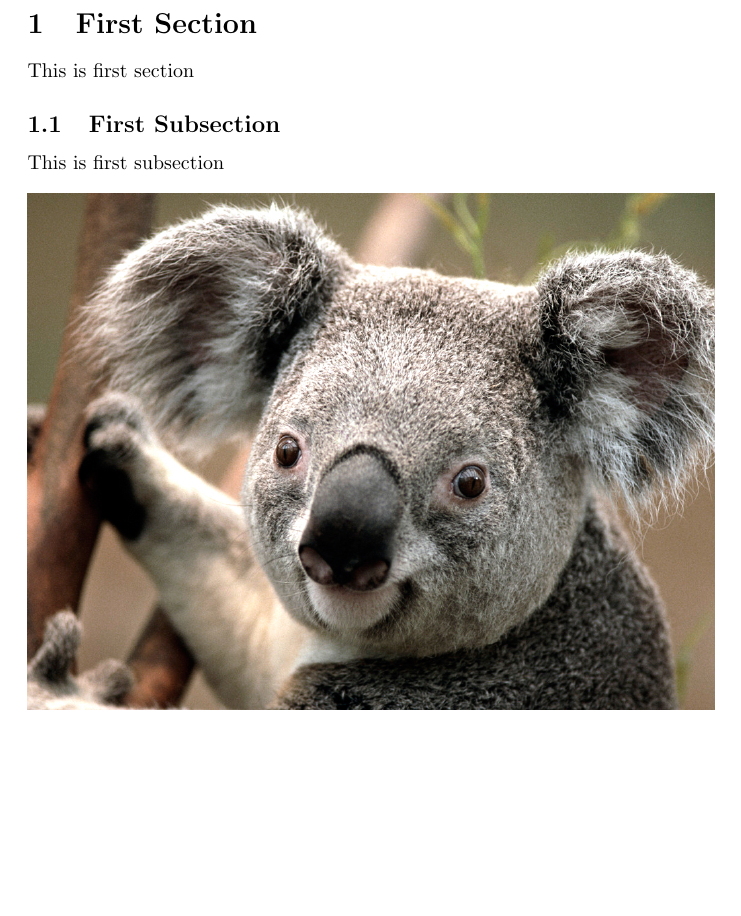
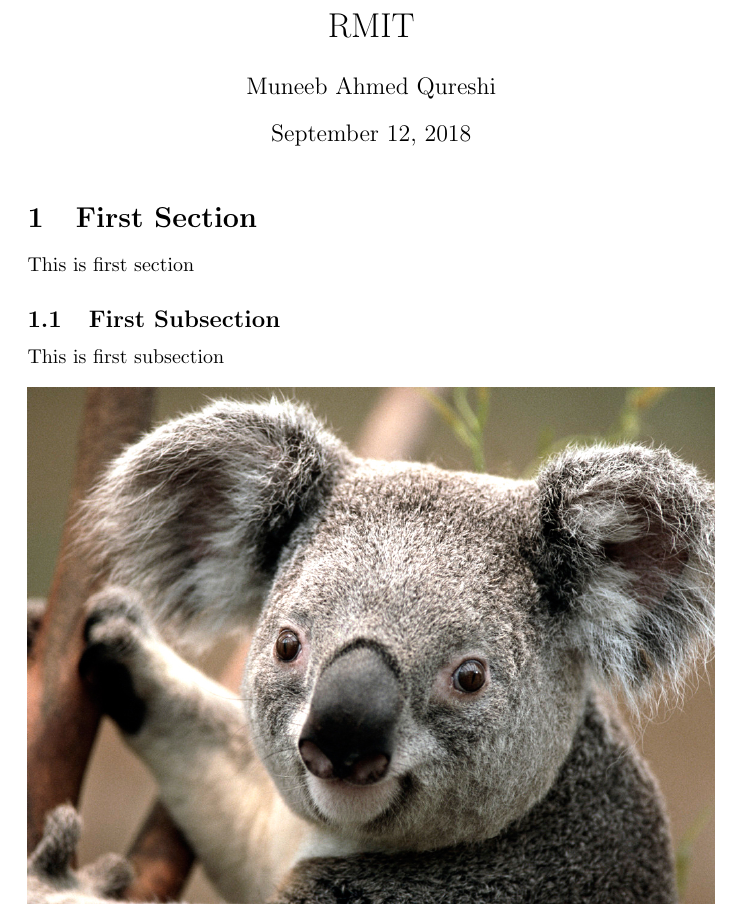
Before and after one commit to MuneebAhmedQureshi/RMIT-Latex, a LaTeX document (1LatexPractice.tex): part of page 2 of 2, cut at the place of the change, the shorter picture padded with empty space. Compiled offline with pdfLaTeX.

Commit message:
Removed Title Page
Removed title page and added Title instead

```diff
--- a/1LatexPractice.tex
+++ b/1LatexPractice.tex
@@ -7,3 +6,6 @@
 \Large\textbf{Title}\\
 \large\textit{This is title}
 \end{center}
+\title{RMIT}
+\author{Muneeb Ahmed Qureshi}
+\maketitle
@@ -14,7 +14,7 @@ This is first section
 \subsection{First Subsection}
 This is first subsection
 \begin{figure}[h]
-	\includegraphics[width=\linewidth]{Koala.jpg}
+	\includegraphics[width=\linewidth]{Koala}
 	\caption{This is first figure}
 \end{figure}
 \end{document}
```
Also changed, not shown: 1LatexPractice.pdf, 1LatexPractice.tex (3 more changed lines), 2 other files.
